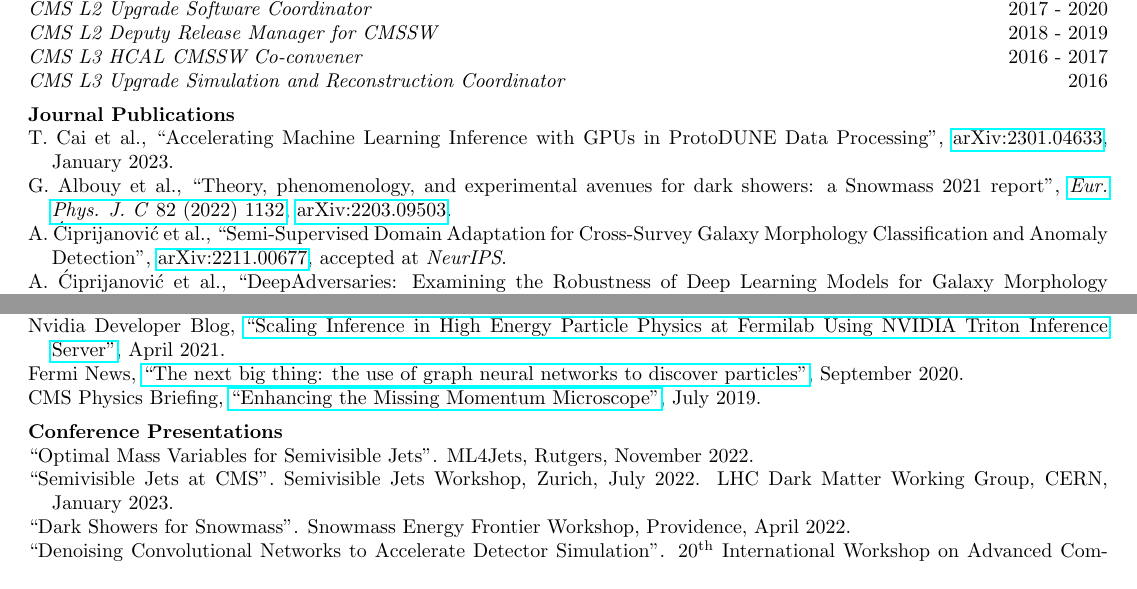
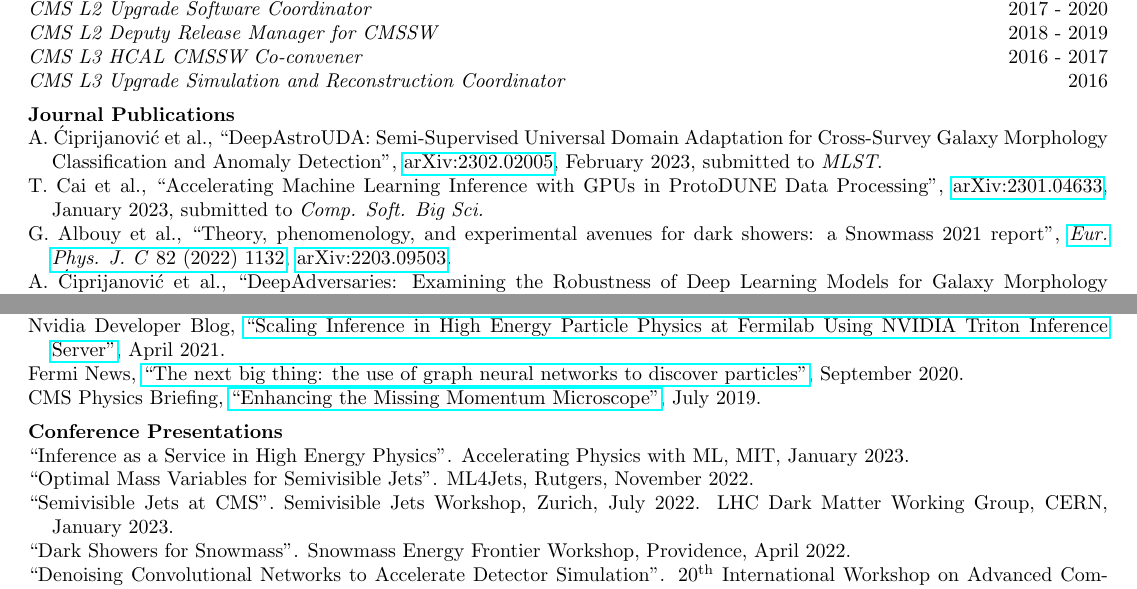
Before and after one commit to kpedro88/cv, a LaTeX CV (cv.tex, which reads src/present.tex, src/pub.tex): two parts of pages 1 and 3 of 6, joined at a grey line, cut so that both start at the same text. Compiled offline with pdfLaTeX.

Commit message:
new talks, papers, workshops

```diff
--- a/src/present.tex
+++ b/src/present.tex
@@ -1,5 +1,6 @@
 \section{Conference Presentations}
 \begin{description}[leftmargin=12pt,font=\normalfont,labelsep=0em]
+\item ``Inference as a Service in High Energy Physics''. Accelerating Physics with ML, MIT, January 2023.
 \item ``Optimal Mass Variables for Semivisible Jets''. ML4Jets, Rutgers, November 2022.
 \item ``Semivisible Jets at CMS''. Semivisible Jets Workshop, Zurich, July 2022. LHC Dark Matter Working Group, CERN, January 2023.
 \item ``Dark Showers for Snowmass''. Snowmass Energy Frontier Workshop, Providence, April 2022.
--- a/src/pub.tex
+++ b/src/pub.tex
@@ -1,8 +1,9 @@
 \section{Journal Publications}
 \begin{description}[leftmargin=12pt,font=\normalfont,labelsep=0em]
-\item T. Cai et al., ``Accelerating Machine Learning Inference with GPUs in ProtoDUNE Data Processing'', \href{https://arxiv.org/abs/2301.04633}{arXiv:2301.04633}, January 2023.
+\item A. \'Ciprijanovi\'c et al., ``DeepAstroUDA: Semi-Supervised Universal Domain Adaptation for Cross-Survey Galaxy Morphology Classification and Anomaly Detection'', \href{https://arxiv.org/abs/2302.02005}{arXiv:2302.02005}, February 2023, submitted to \emph{MLST}.
+\item T. Cai et al., ``Accelerating Machine Learning Inference with GPUs in ProtoDUNE Data Processing'', \href{https://arxiv.org/abs/2301.04633}{arXiv:2301.04633}, January 2023,  submitted to \emph{Comp. Soft. Big Sci.}
 \item G. Albouy et al., ``Theory, phenomenology, and experimental avenues for dark showers: a Snowmass 2021 report'', \href{https://doi.org/10.1140/epjc/s10052-022-11048-8}{\emph{Eur. Phys. J. C} 82 (2022) 1132}, \href{https://arxiv.org/abs/2203.09503}{arXiv:2203.09503}.
-\item A. \'Ciprijanovi\'c et al., ``Semi-Supervised Domain Adaptation for Cross-Survey Galaxy Morphology Classification and Anomaly Detection'', \href{https://arxiv.org/abs/2211.00677}{arXiv:2211.00677}, accepted at \emph{NeurIPS}.
+\ifdefined\longflag\item A. \'Ciprijanovi\'c et al., ``Semi-Supervised Domain Adaptation for Cross-Survey Galaxy Morphology Classification and Anomaly Detection'', \href{https://arxiv.org/abs/2211.00677}{arXiv:2211.00677}, accepted at \emph{NeurIPS}.\fi
 \item A. \'Ciprijanovi\'c et al., ``DeepAdversaries: Examining the Robustness of Deep Learning Models for Galaxy Morphology Classification'', \href{https://doi.org/10.1088/2632-2153/ac7f1a}{\emph{Mach. Learn. Sci. Tech.} 3 (2022) 035007}, \href{https://arxiv.org/abs/2112.14299}{arXiv:2112.14299}.
 \item CMS Collaboration, ``Search for resonant production of strongly coupled dark matter in proton-proton collisions at 13 TeV'', \href{https://doi.org/10.1007/JHEP06(2022)156}{\emph{JHEP} 06 (2022) 156}, \href{https://arxiv.org/abs/2112.11125}{arXiv:2112.11125}.
 \item J. Apostolakis et al., ``Detector Simulation Challenges for Future Accelerator Experiments'', \href{https://doi.org/10.3389/fphy.2022.913510}{\emph{Front. Phys.} 10 (2022) 913510}.
```
Also changed, not shown: src/workshops.tex (+1 -0 lines), src/pub.tex (1 more changed lines).
